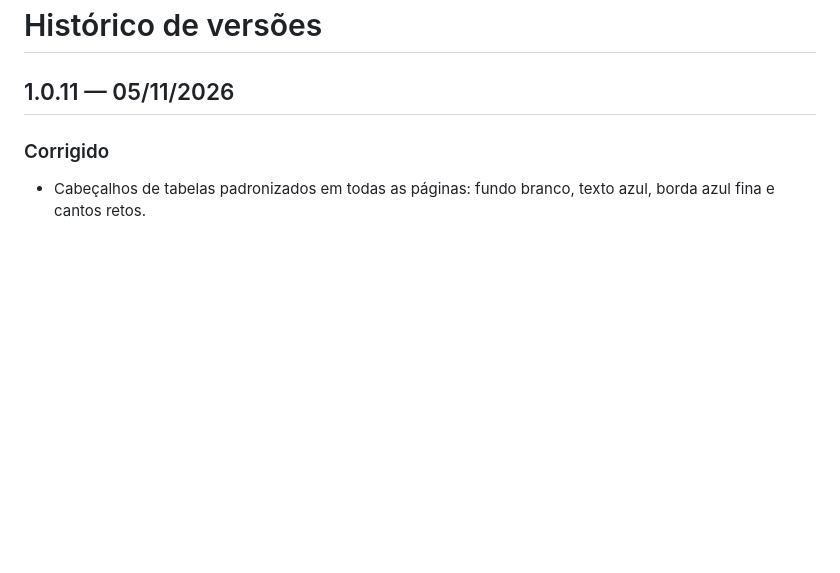
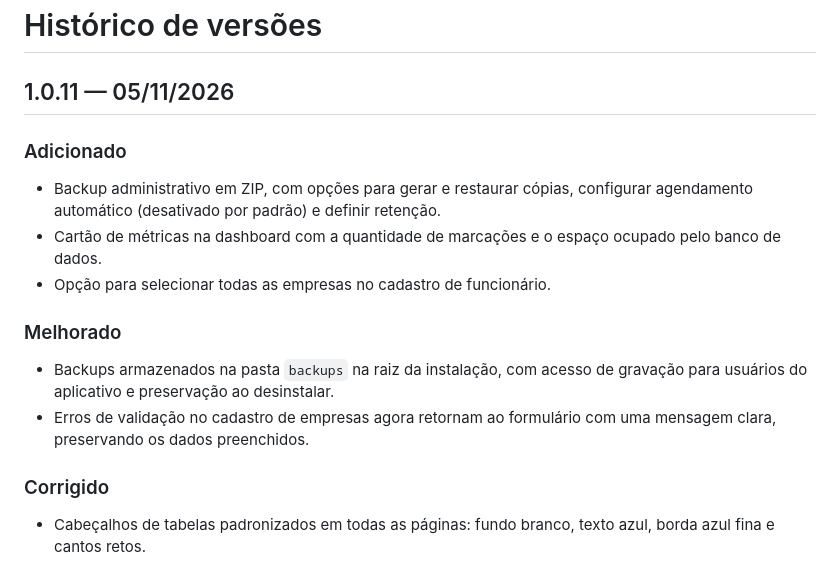
Before and after one commit to tr6499/ChronoSnap, a Markdown page: CHANGELOG.md, the part around the change. Drawn GitHub-style; blank space fills up the shorter version.

Commit message:
Atualiza changelog da versão 1.0.11
Co-authored-by: Copilot <223556219+Copilot@users.noreply.github.com>

```diff
--- a/CHANGELOG.md
+++ b/CHANGELOG.md
@@ -1,6 +1,21 @@
 # Histórico de versões
 
 ## 1.0.11 — 05/11/2026
+
+### Adicionado
+
+- Backup administrativo em ZIP, com opções para gerar e restaurar cópias,
+  configurar agendamento automático (desativado por padrão) e definir retenção.
+- Cartão de métricas na dashboard com a quantidade de marcações e o espaço
+  ocupado pelo banco de dados.
+- Opção para selecionar todas as empresas no cadastro de funcionário.
+
+### Melhorado
+
+- Backups armazenados na pasta `backups` na raiz da instalação, com acesso de
+  gravação para usuários do aplicativo e preservação ao desinstalar.
+- Erros de validação no cadastro de empresas agora retornam ao formulário com
+  uma mensagem clara, preservando os dados preenchidos.
 
 ### Corrigido
 
```
